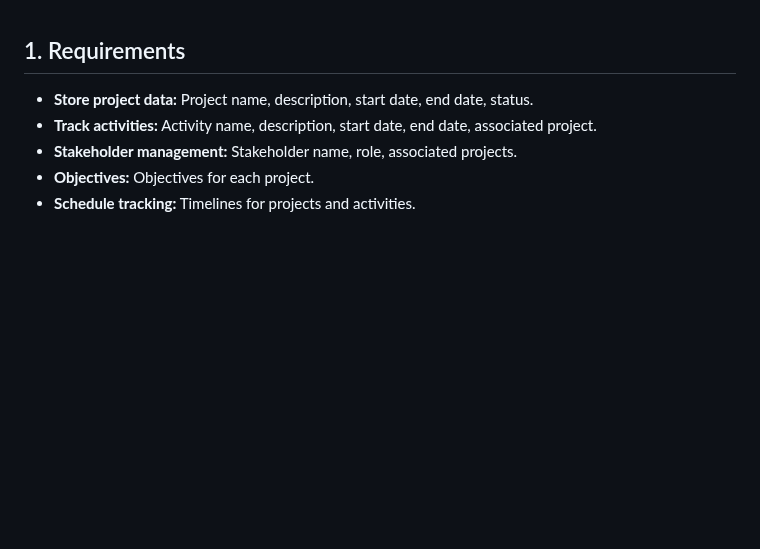
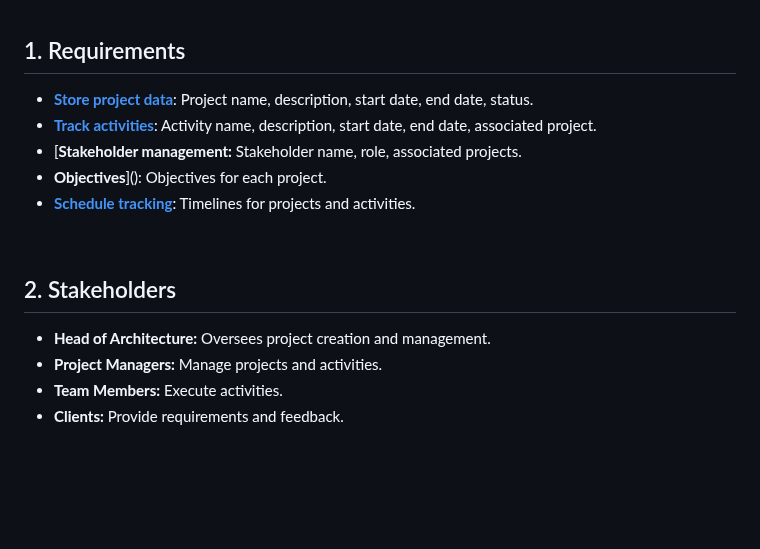
Before and after one commit to Mindful-AI-Assistants/No-SQL, a Markdown page: README.md, the part around the change. GitHub-like rendering; blank space fills up the shorter version.

Commit message:
Update README.md
Signed-off-by: Fabiana 🚀  Campanari <113218619+FabianaCampanari@users.noreply.github.com>

```diff
--- a/README.md
+++ b/README.md
@@ -295,13 +295,21 @@ db.usuarios.deleteOne({ name: "Carlos Lima" });
 
 ## 1. Requirements
 
-- **Store project data:** Project name, description, start date, end date, status.
-- **Track activities:** Activity name, description, start date, end date, associated project.
-- **Stakeholder management:** Stakeholder name, role, associated projects.
-- **Objectives:** Objectives for each project.
-- **Schedule tracking:** Timelines for projects and activities.
+- [**Store project data**](): Project name, description, start date, end date, status.
+- [**Track activities**](): Activity name, description, start date, end date, associated project.
+- [**Stakeholder management:** Stakeholder name, role, associated projects.
+- **Objectives**](): Objectives for each project.
+- [**Schedule tracking**](): Timelines for projects and activities.
 
 <br>
+
+## 2. Stakeholders
+
+- **Head of Architecture:** Oversees project creation and management.
+- **Project Managers:** Manage projects and activities.
+- **Team Members:** Execute activities.
+- **Clients:** Provide requirements and feedback.
+
 
 
 
```
